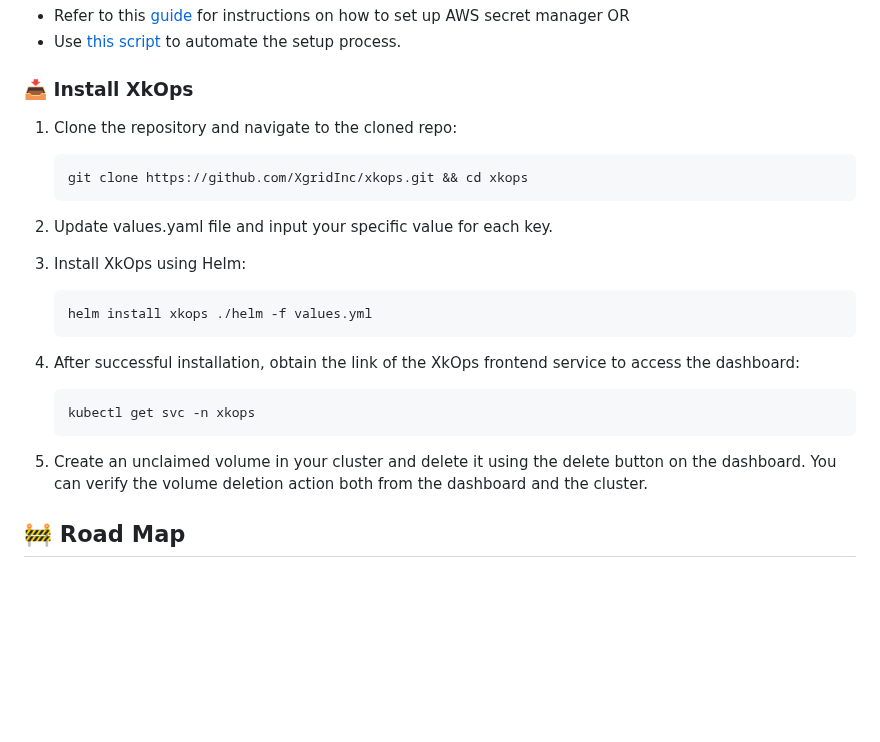
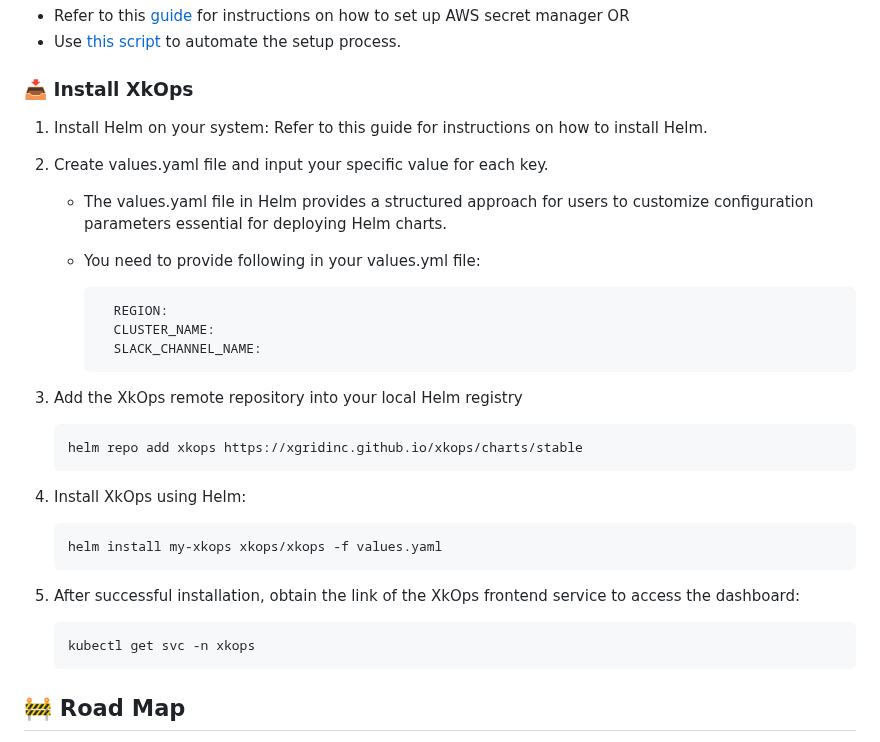
Before and after one commit to XgridInc/xkops, a Markdown page: README.md, the part around the change. Rendered like a GitHub page; blank space fills up the shorter version.

Commit message:
Issue47: Updated installation part in readme.

````diff
--- a/README.md
+++ b/README.md
@@ -63,26 +63,36 @@ First, set up AWS secrets manager on your AWS account:
 
 ### 📥 Install XkOps
 
-1. Clone the repository and navigate to the cloned repo:
+1. Install Helm on your system:
+Refer to this guide for instructions on how to install Helm.
+
+2. Create values.yaml file and input your specific value for each key.
+
+    - The values.yaml file in Helm provides a structured approach for users to customize configuration parameters essential for deploying Helm charts.
+
+    - You need to provide following in your values.yml file:
+
+            REGION:
+            CLUSTER_NAME:
+            SLACK_CHANNEL_NAME:
+
+3. Add the XkOps remote repository into your local Helm registry
+
 
     ```commandline
-    git clone https://github.com/XgridInc/xkops.git && cd xkops
+    helm repo add xkops https://xgridinc.github.io/xkops/charts/stable
+    ```
+4. Install XkOps using Helm:
+
+    ```commandline
+    helm install my-xkops xkops/xkops -f values.yaml
     ```
 
-2. Update values.yaml file and input your specific value for each key.
-3. Install XkOps using Helm:
-
-    ```commandline
-    helm install xkops ./helm -f values.yml
-    ```
-
-4. After successful installation, obtain the link of the XkOps frontend service to access the dashboard:
+5. After successful installation, obtain the link of the XkOps frontend service to access the dashboard:
 
     ```commandline
     kubectl get svc -n xkops
     ```
-
-5. Create an unclaimed volume in your cluster and delete it using the delete button on the dashboard. You can verify the volume deletion action both from the dashboard and the cluster.
 
 ## 🚧 Road Map
 
````
